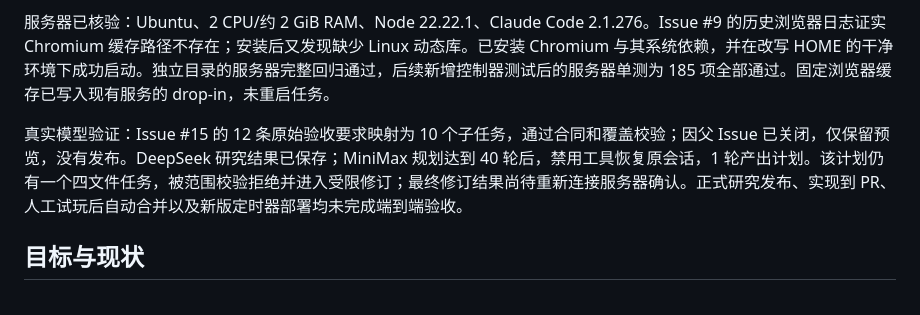
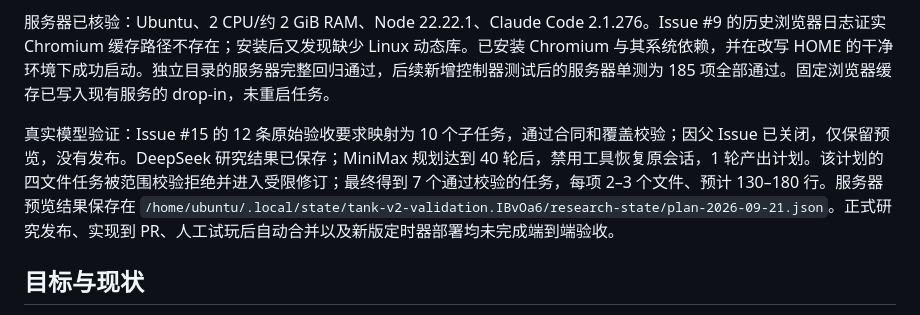
Before and after one commit to zidanDirk/tank-game, a Markdown page: docs/daily-workflow-v2.md, the part around the change. Rendered like a GitHub page.

Commit message:
docs: record successful server planning validation

```diff
--- a/docs/daily-workflow-v2.md
+++ b/docs/daily-workflow-v2.md
@@ -10,7 +10,7 @@
 
 服务器已核验：Ubuntu、2 CPU/约 2 GiB RAM、Node 22.22.1、Claude Code 2.1.276。Issue #9 的历史浏览器日志证实 Chromium 缓存路径不存在；安装后又发现缺少 Linux 动态库。已安装 Chromium 与其系统依赖，并在改写 HOME 的干净环境下成功启动。独立目录的服务器完整回归通过，后续新增控制器测试后的服务器单测为 185 项全部通过。固定浏览器缓存已写入现有服务的 drop-in，未重启任务。
 
-真实模型验证：Issue #15 的 12 条原始验收要求映射为 10 个子任务，通过合同和覆盖校验；因父 Issue 已关闭，仅保留预览，没有发布。DeepSeek 研究结果已保存；MiniMax 规划达到 40 轮后，禁用工具恢复原会话，1 轮产出计划。该计划仍有一个四文件任务，被范围校验拒绝并进入受限修订；最终修订结果尚待重新连接服务器确认。正式研究发布、实现到 PR、人工试玩后自动合并以及新版定时器部署均未完成端到端验收。
+真实模型验证：Issue #15 的 12 条原始验收要求映射为 10 个子任务，通过合同和覆盖校验；因父 Issue 已关闭，仅保留预览，没有发布。DeepSeek 研究结果已保存；MiniMax 规划达到 40 轮后，禁用工具恢复原会话，1 轮产出计划。该计划的四文件任务被范围校验拒绝并进入受限修订；最终得到 7 个通过校验的任务，每项 2–3 个文件、预计 130–180 行。服务器预览结果保存在 `/home/ubuntu/.local/state/tank-v2-validation.IBvOa6/research-state/plan-2026-09-21.json`。正式研究发布、实现到 PR、人工试玩后自动合并以及新版定时器部署均未完成端到端验收。
 
 ## 目标与现状
 
```
